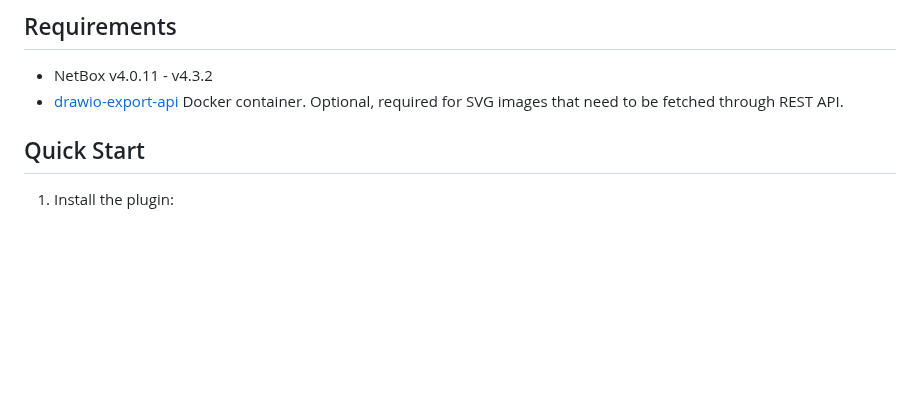
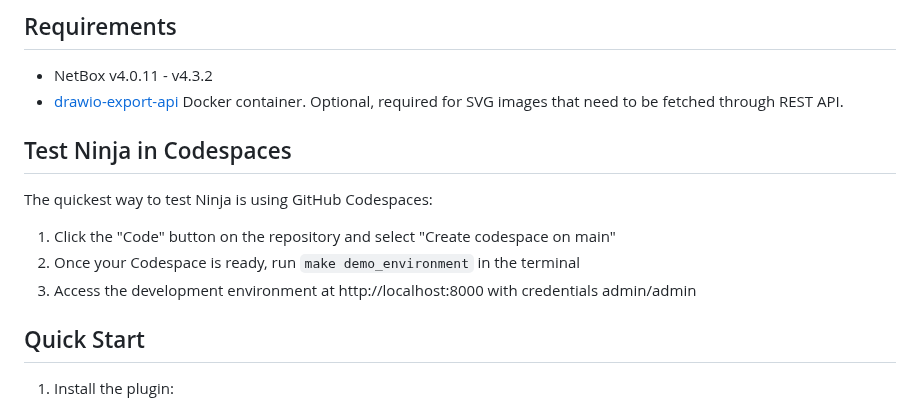
Before and after one commit to rautanen-io/netbox-ninja-plugin, a Markdown page: README.md, the part around the change. Rendered like a GitHub page; blank space fills up the shorter version.

Commit message:
Updated readme (#20)

```diff
--- a/README.md
+++ b/README.md
@@ -51,6 +51,14 @@ Netbox Ninja Plugin can be used to generate **always up-to-date** outputs for ma
 
 - NetBox v4.0.11 - v4.3.2
 - [drawio-export-api](https://github.com/rautanen-io/drawio-export-api) Docker container. Optional, required for SVG images that need to be fetched through REST API.
+
+## Test Ninja in Codespaces
+
+The quickest way to test Ninja is using GitHub Codespaces:
+
+1. Click the "Code" button on the repository and select "Create codespace on main"
+2. Once your Codespace is ready, run `make demo_environment` in the terminal
+3. Access the development environment at http://localhost:8000 with credentials admin/admin
 
 ## Quick Start
 
```
